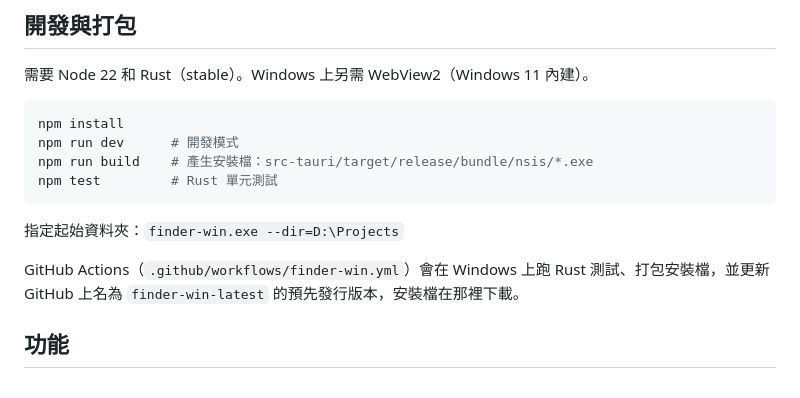
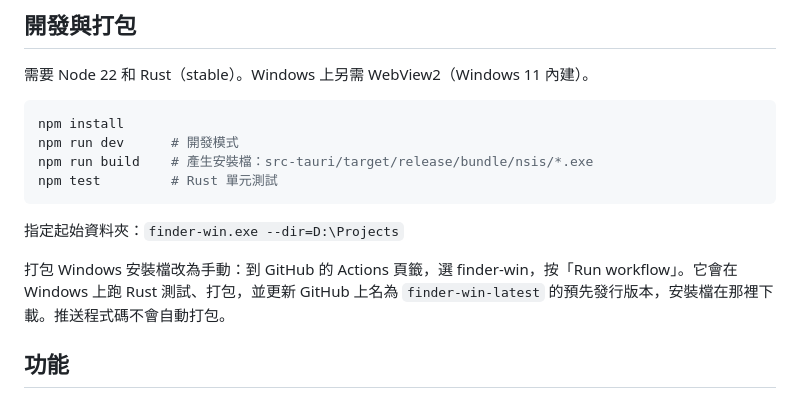
Before and after one commit to ctliwork/Winfinder, a Markdown page: README.md, the part around the change. Rendered like a GitHub page.

Commit message:
finder-win CI: build only when started manually
Each Windows build uses about 30 billed Actions minutes, so pushes no
longer trigger it; run it from the Actions tab instead.

Co-Authored-By: Claude Opus 5.5 <noreply@anthropic.com>
Claude-Session: https://claude.ai/code/session_01HUkXtzj2L1NMoQjtQabSmZ

```diff
--- a/README.md
+++ b/README.md
@@ -50,7 +50,7 @@ npm test         # Rust 單元測試
 
 指定起始資料夾：`finder-win.exe --dir=D:\Projects`
 
-GitHub Actions（`.github/workflows/finder-win.yml`）會在 Windows 上跑 Rust 測試、打包安裝檔，並更新 GitHub 上名為 `finder-win-latest` 的預先發行版本，安裝檔在那裡下載。
+打包 Windows 安裝檔改為手動：到 GitHub 的 Actions 頁籤，選 finder-win，按「Run workflow」。它會在 Windows 上跑 Rust 測試、打包，並更新 GitHub 上名為 `finder-win-latest` 的預先發行版本，安裝檔在那裡下載。推送程式碼不會自動打包。
 
 ## 功能
 
```
